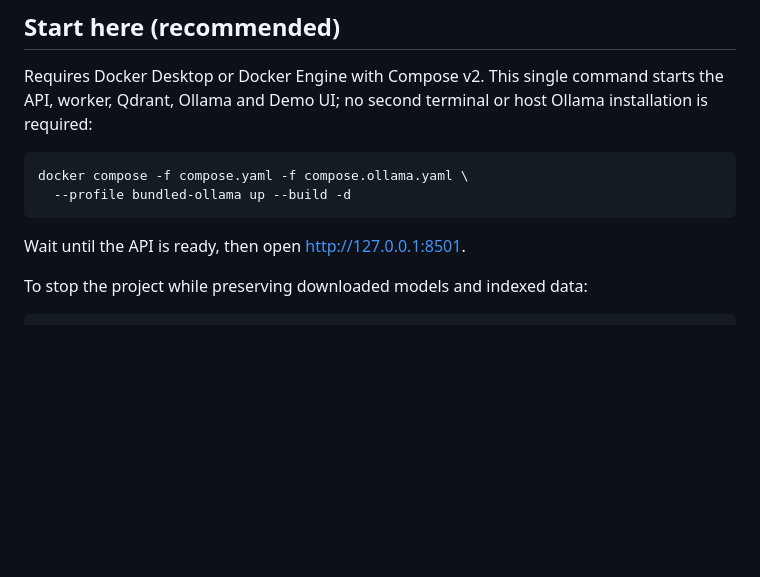
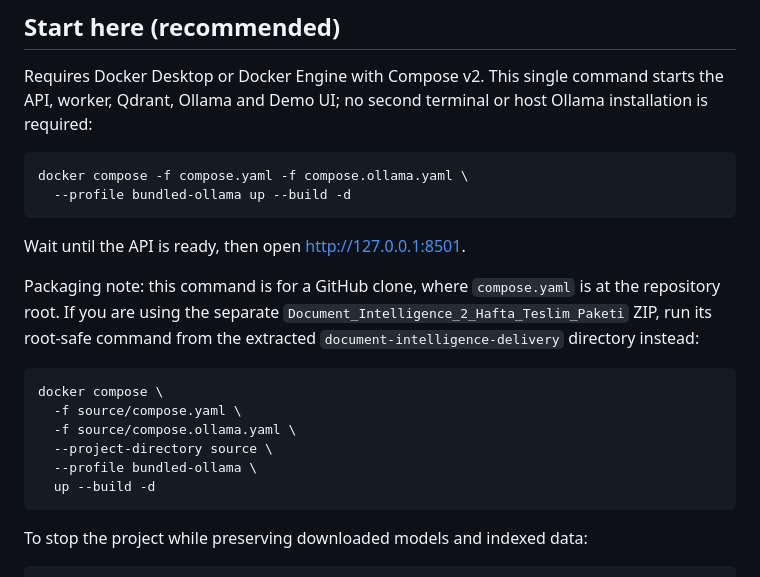
Before and after one commit to lprnmns/week2-document-intelligence, a Markdown page: README.md, the part around the change. GitHub-like rendering; blank space fills up the shorter version.

Commit message:
docs: clarify GitHub and delivery startup commands

````diff
--- a/README.md
+++ b/README.md
@@ -20,6 +20,20 @@ docker compose -f compose.yaml -f compose.ollama.yaml \
 ```
 
 Wait until the API is ready, then open <http://127.0.0.1:8501>.
+
+Packaging note: this command is for a GitHub clone, where `compose.yaml` is
+at the repository root. If you are using the separate
+`Document_Intelligence_2_Hafta_Teslim_Paketi` ZIP, run its root-safe command
+from the extracted `document-intelligence-delivery` directory instead:
+
+```bash
+docker compose \
+  -f source/compose.yaml \
+  -f source/compose.ollama.yaml \
+  --project-directory source \
+  --profile bundled-ollama \
+  up --build -d
+```
 
 To stop the project while preserving downloaded models and indexed data:
 
````
